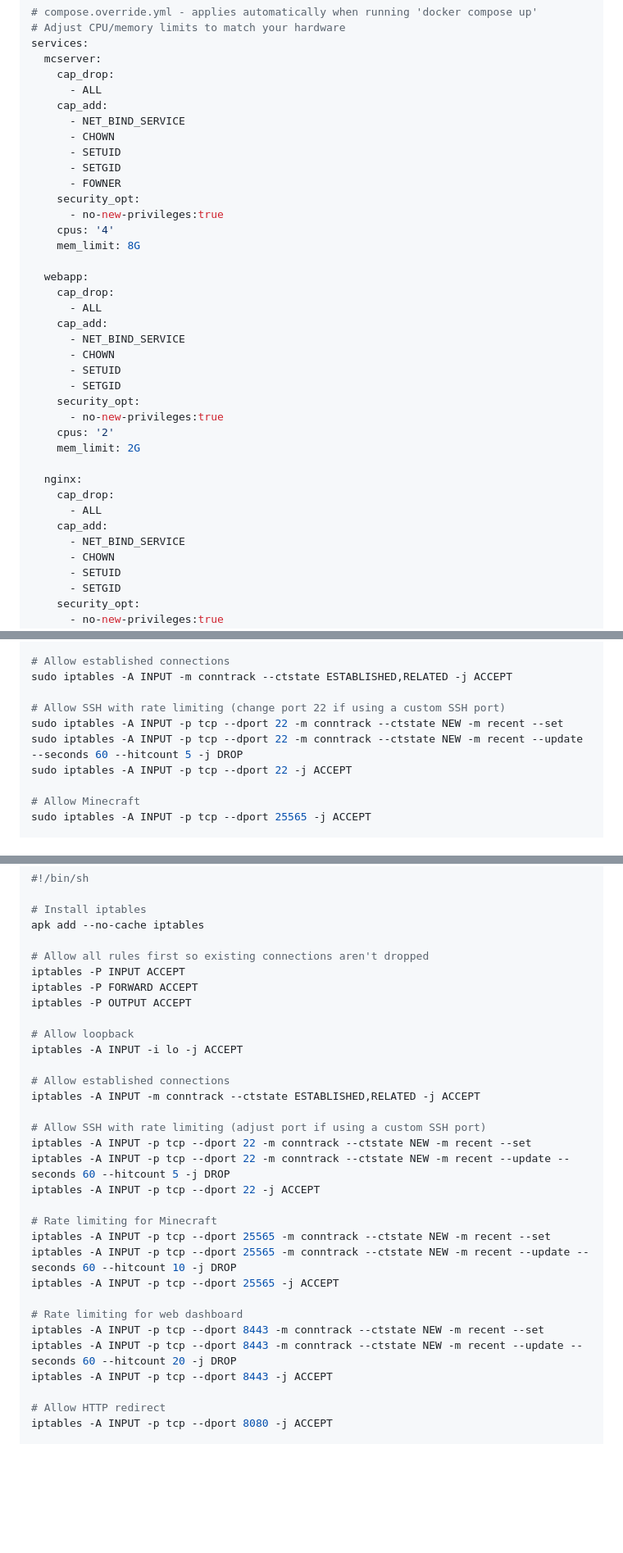
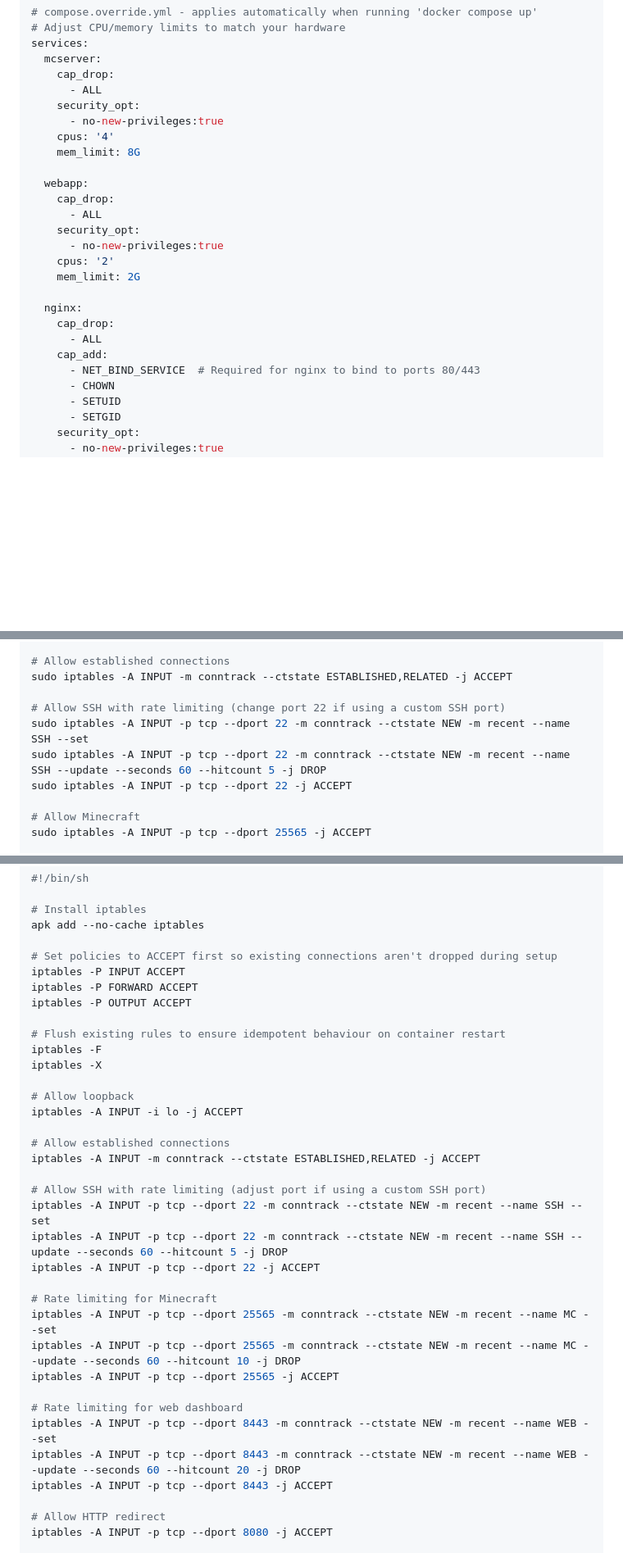
Before and after one commit to dmccoystephenson/open-mc-server-infrastructure, a Markdown page: SELF-HOSTING.md, 3 parts joined by grey strips. Shown at 82% size. GitHub-like rendering; blank space fills up the shorter version.

Commit message:
Fix iptables named lists, compose capabilities, certbot note, idempotent firewall script
Co-authored-by: dmccoystephenson <21204351+dmccoystephenson@users.noreply.github.com>

```diff
--- a/SELF-HOSTING.md
+++ b/SELF-HOSTING.md
@@ -208,12 +208,6 @@ services:
   mcserver:
     cap_drop:
       - ALL
-    cap_add:
-      - NET_BIND_SERVICE
-      - CHOWN
-      - SETUID
-      - SETGID
-      - FOWNER
     security_opt:
       - no-new-privileges:true
     cpus: '4'
@@ -222,11 +216,6 @@ services:
   webapp:
     cap_drop:
       - ALL
-    cap_add:
-      - NET_BIND_SERVICE
-      - CHOWN
-      - SETUID
-      - SETGID
     security_opt:
       - no-new-privileges:true
     cpus: '2'
@@ -236,7 +225,7 @@ services:
     cap_drop:
       - ALL
     cap_add:
-      - NET_BIND_SERVICE
+      - NET_BIND_SERVICE  # Required for nginx to bind to ports 80/443
       - CHOWN
       - SETUID
       - SETGID
@@ -357,8 +346,8 @@ sudo iptables -A INPUT -i lo -j ACCEPT
 sudo iptables -A INPUT -m conntrack --ctstate ESTABLISHED,RELATED -j ACCEPT
 
 # Allow SSH with rate limiting (change port 22 if using a custom SSH port)
-sudo iptables -A INPUT -p tcp --dport 22 -m conntrack --ctstate NEW -m recent --set
-sudo iptables -A INPUT -p tcp --dport 22 -m conntrack --ctstate NEW -m recent --update --seconds 60 --hitcount 5 -j DROP
+sudo iptables -A INPUT -p tcp --dport 22 -m conntrack --ctstate NEW -m recent --name SSH --set
+sudo iptables -A INPUT -p tcp --dport 22 -m conntrack --ctstate NEW -m recent --name SSH --update --seconds 60 --hitcount 5 -j DROP
 sudo iptables -A INPUT -p tcp --dport 22 -j ACCEPT
 
 # Allow Minecraft
@@ -880,10 +869,14 @@ services:
 # Install iptables
 apk add --no-cache iptables
 
-# Allow all rules first so existing connections aren't dropped
+# Set policies to ACCEPT first so existing connections aren't dropped during setup
 iptables -P INPUT ACCEPT
 iptables -P FORWARD ACCEPT
 iptables -P OUTPUT ACCEPT
+
+# Flush existing rules to ensure idempotent behaviour on container restart
+iptables -F
+iptables -X
 
 # Allow loopback
 iptables -A INPUT -i lo -j ACCEPT
@@ -892,18 +885,18 @@ iptables -A INPUT -i lo -j ACCEPT
 iptables -A INPUT -m conntrack --ctstate ESTABLISHED,RELATED -j ACCEPT
 
 # Allow SSH with rate limiting (adjust port if using a custom SSH port)
-iptables -A INPUT -p tcp --dport 22 -m conntrack --ctstate NEW -m recent --set
-iptables -A INPUT -p tcp --dport 22 -m conntrack --ctstate NEW -m recent --update --seconds 60 --hitcount 5 -j DROP
+iptables -A INPUT -p tcp --dport 22 -m conntrack --ctstate NEW -m recent --name SSH --set
+iptables -A INPUT -p tcp --dport 22 -m conntrack --ctstate NEW -m recent --name SSH --update --seconds 60 --hitcount 5 -j DROP
 iptables -A INPUT -p tcp --dport 22 -j ACCEPT
 
 # Rate limiting for Minecraft
-iptables -A INPUT -p tcp --dport 25565 -m conntrack --ctstate NEW -m recent --set
-iptables -A INPUT -p tcp --dport 25565 -m conntrack --ctstate NEW -m recent --update --seconds 60 --hitcount 10 -j DROP
+iptables -A INPUT -p tcp --dport 25565 -m conntrack --ctstate NEW -m recent --name MC --set
+iptables -A INPUT -p tcp --dport 25565 -m conntrack --ctstate NEW -m recent --name MC --update --seconds 60 --hitcount 10 -j DROP
 iptables -A INPUT -p tcp --dport 25565 -j ACCEPT
 
 # Rate limiting for web dashboard
-iptables -A INPUT -p tcp --dport 8443 -m conntrack --ctstate NEW -m recent --set
-iptables -A INPUT -p tcp --dport 8443 -m conntrack --ctstate NEW -m recent --update --seconds 60 --hitcount 20 -j DROP
+iptables -A INPUT -p tcp --dport 8443 -m conntrack --ctstate NEW -m recent --name WEB --set
+iptables -A INPUT -p tcp --dport 8443 -m conntrack --ctstate NEW -m recent --name WEB --update --seconds 60 --hitcount 20 -j DROP
 iptables -A INPUT -p tcp --dport 8443 -j ACCEPT
 
 # Allow HTTP redirect
```
Also changed, not shown: other parts of SELF-HOSTING.md (+5 -5 lines).
